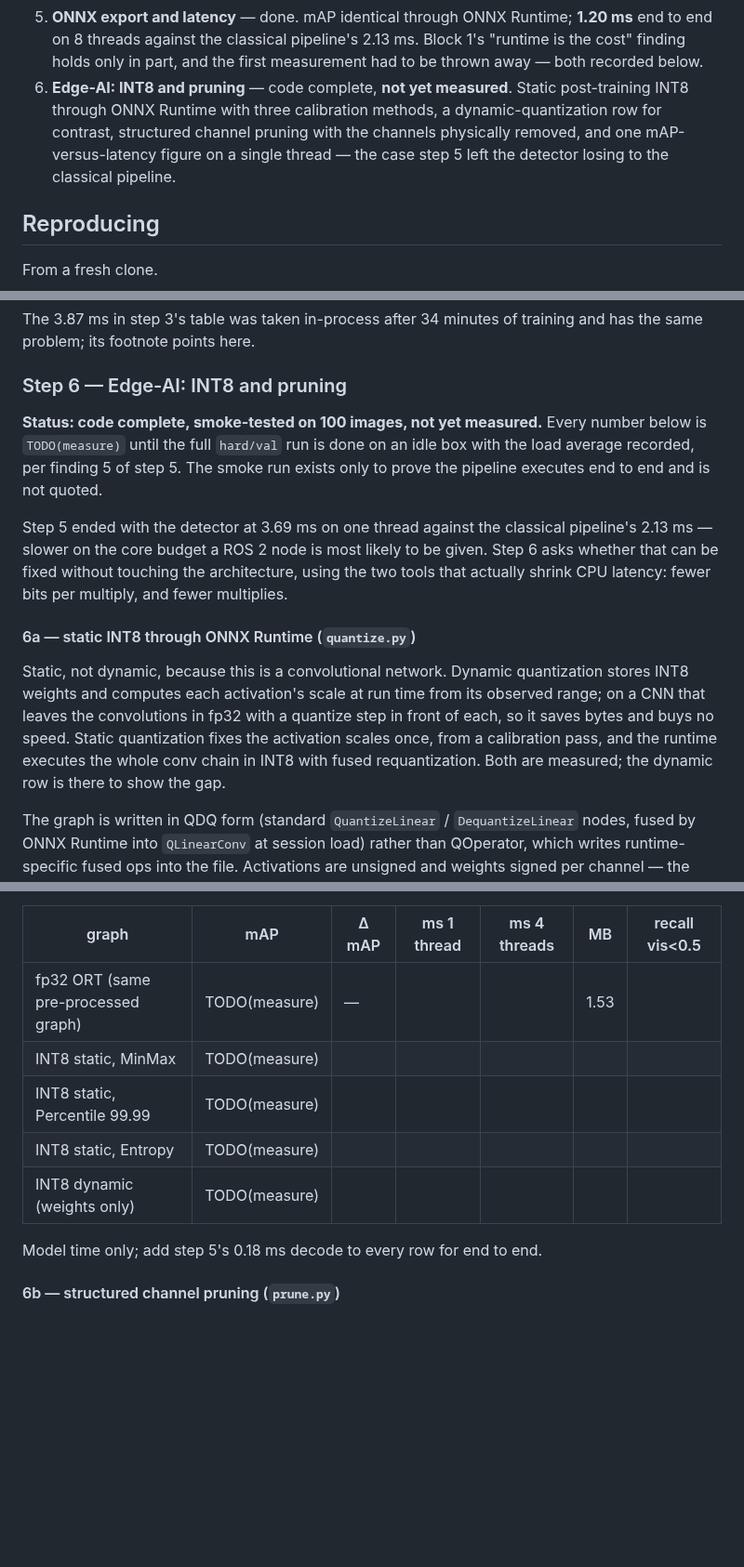
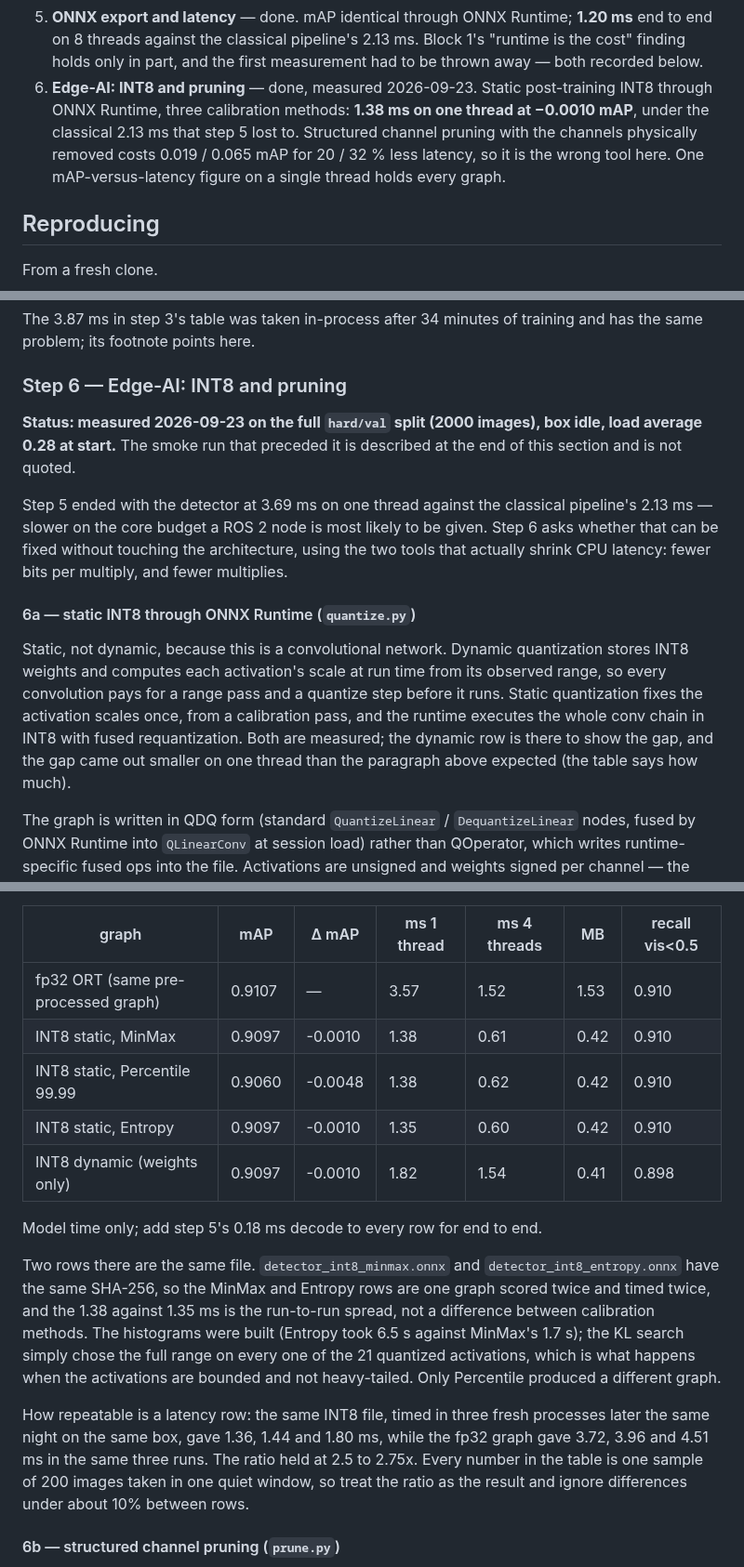
Before and after one commit to AungKaung1928/mujoco-clutter-detect, a Markdown page: README.md, 3 parts joined by grey strips. Shown at 93% size. Rendered like a GitHub page; blank space fills up the shorter version.

```diff
--- a/README.md
+++ b/README.md
@@ -101,11 +101,12 @@ top of every image — dead pixels, and a trivial cue for the network to latch o
    end to end on 8 threads against the classical pipeline's 2.13 ms. Block 1's
    "runtime is the cost" finding holds only in part, and the first measurement
    had to be thrown away — both recorded below.
-6. **Edge-AI: INT8 and pruning** — code complete, **not yet measured**. Static
-   post-training INT8 through ONNX Runtime with three calibration methods, a
-   dynamic-quantization row for contrast, structured channel pruning with the
-   channels physically removed, and one mAP-versus-latency figure on a single
-   thread — the case step 5 left the detector losing to the classical pipeline.
+6. **Edge-AI: INT8 and pruning** — done, measured 2026-09-23. Static
+   post-training INT8 through ONNX Runtime, three calibration methods: **1.38 ms on
+   one thread at −0.0010 mAP**, under the classical 2.13 ms that step 5 lost to.
+   Structured channel pruning with the channels physically removed costs 0.019 /
+   0.065 mAP for 20 / 32 % less latency, so it is the wrong tool here. One
+   mAP-versus-latency figure on a single thread holds every graph.
 
 ## Reproducing
 
@@ -640,10 +650,7 @@ has the same problem; its footnote points here.
 
 ### Step 6 — Edge-AI: INT8 and pruning
 
-**Status: code complete, smoke-tested on 100 images, not yet measured.** Every
-number below is `TODO(measure)` until the full `hard/val` run is done on an idle
-box with the load average recorded, per finding 5 of step 5. The smoke run
-exists only to prove the pipeline executes end to end and is not quoted.
+**Status: measured 2026-09-23 on the full `hard/val` split (2000 images), box idle, load average 0.28 at start.** The smoke run that preceded it is described at the end of this section and is not quoted.
 
 Step 5 ended with the detector at 3.69 ms on one thread against the classical
 pipeline's 2.13 ms — slower on the core budget a ROS 2 node is most likely to
@@ -655,11 +662,12 @@ per multiply, and fewer multiplies.
 
 Static, not dynamic, because this is a convolutional network. Dynamic
 quantization stores INT8 weights and computes each activation's scale at run
-time from its observed range; on a CNN that leaves the convolutions in fp32
-with a quantize step in front of each, so it saves bytes and buys no speed.
-Static quantization fixes the activation scales once, from a calibration pass,
-and the runtime executes the whole conv chain in INT8 with fused
-requantization. Both are measured; the dynamic row is there to show the gap.
+time from its observed range, so every convolution pays for a range pass and a
+quantize step before it runs. Static quantization fixes the activation scales
+once, from a calibration pass, and the runtime executes the whole conv chain in
+INT8 with fused requantization. Both are measured; the dynamic row is there to
+show the gap, and the gap came out smaller on one thread than the paragraph
+above expected (the table says how much).
 
 The graph is written in QDQ form (standard `QuantizeLinear` /
 `DequantizeLinear` nodes, fused by ONNX Runtime into `QLinearConv` at session
@@ -685,13 +693,29 @@ noise takes first, and the ones the classical pipeline could never find.
 
 | graph | mAP | Δ mAP | ms 1 thread | ms 4 threads | MB | recall vis<0.5 |
 |---|---|---|---|---|---|---|
-| fp32 ORT (same pre-processed graph) | TODO(measure) | — | | | 1.53 | |
-| INT8 static, MinMax | TODO(measure) | | | | | |
-| INT8 static, Percentile 99.99 | TODO(measure) | | | | | |
-| INT8 static, Entropy | TODO(measure) | | | | | |
-| INT8 dynamic (weights only) | TODO(measure) | | | | | |
+| fp32 ORT (same pre-processed graph) | 0.9107 | — | 3.57 | 1.52 | 1.53 | 0.910 |
+| INT8 static, MinMax | 0.9097 | -0.0010 | 1.38 | 0.61 | 0.42 | 0.910 |
+| INT8 static, Percentile 99.99 | 0.9060 | -0.0048 | 1.38 | 0.62 | 0.42 | 0.910 |
+| INT8 static, Entropy | 0.9097 | -0.0010 | 1.35 | 0.60 | 0.42 | 0.910 |
+| INT8 dynamic (weights only) | 0.9097 | -0.0010 | 1.82 | 1.54 | 0.41 | 0.898 |
 
 Model time only; add step 5's 0.18 ms decode to every row for end to end.
+
+Two rows there are the same file. `detector_int8_minmax.onnx` and
+`detector_int8_entropy.onnx` have the same SHA-256, so the MinMax and Entropy
+rows are one graph scored twice and timed twice, and the 1.38 against 1.35 ms is
+the run-to-run spread, not a difference between calibration methods. The
+histograms were built (Entropy took 6.5 s against MinMax's 1.7 s); the KL search
+simply chose the full range on every one of the 21 quantized activations, which
+is what happens when the activations are bounded and not heavy-tailed. Only
+Percentile produced a different graph.
+
+How repeatable is a latency row: the same INT8 file, timed in three fresh
+processes later the same night on the same box, gave 1.36, 1.44 and 1.80 ms,
+while the fp32 graph gave 3.72, 3.96 and 4.51 ms in the same three runs. The
+ratio held at 2.5 to 2.75x. Every number in the table is one sample of 200
+images taken in one quiet window, so treat the ratio as the result and ignore
+differences under about 10% between rows.
 
 #### 6b — structured channel pruning (`prune.py`)
 
```
Also changed, not shown: other parts of README.md (+53 -11 lines), out/edge_curve.png (added), 18 other files.
